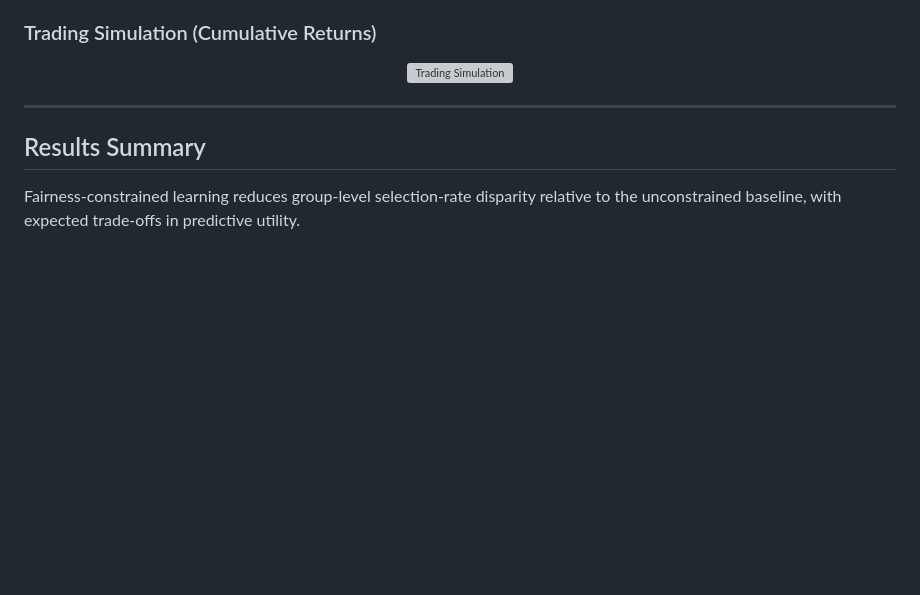
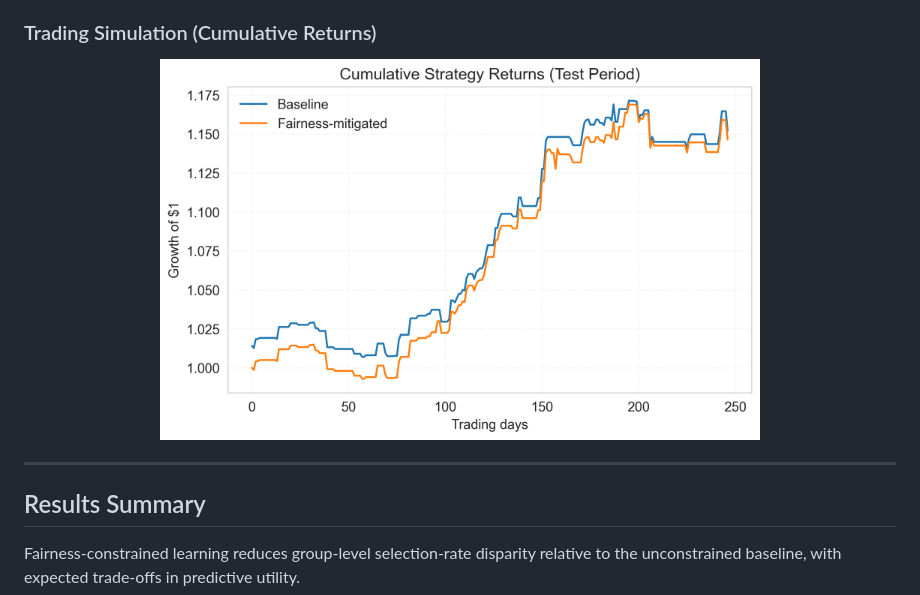
Before and after one commit to Eldeewealth/Fairness-Aware-XAI-for-Responsible-Algorithmic-Trading, a Markdown page: README.md, the part around the change. Drawn GitHub-style; blank space fills up the shorter version; grey boxes are pictures that could not be loaded.

```diff
--- a/README.md
+++ b/README.md
@@ -194,7 +194,7 @@ The notebook compares strategy growth trajectories between baseline and fairness
 ### Trading Simulation (Cumulative Returns)
 
 <p align="center">
-  <img src="selection_rate_stability_over_time.png" alt="Trading Simulation" width="600"/>
+  <img src="figure6_cumulative_returns.png" alt="Trading Simulation" width="600"/>
 </p>
 
 ---
```
